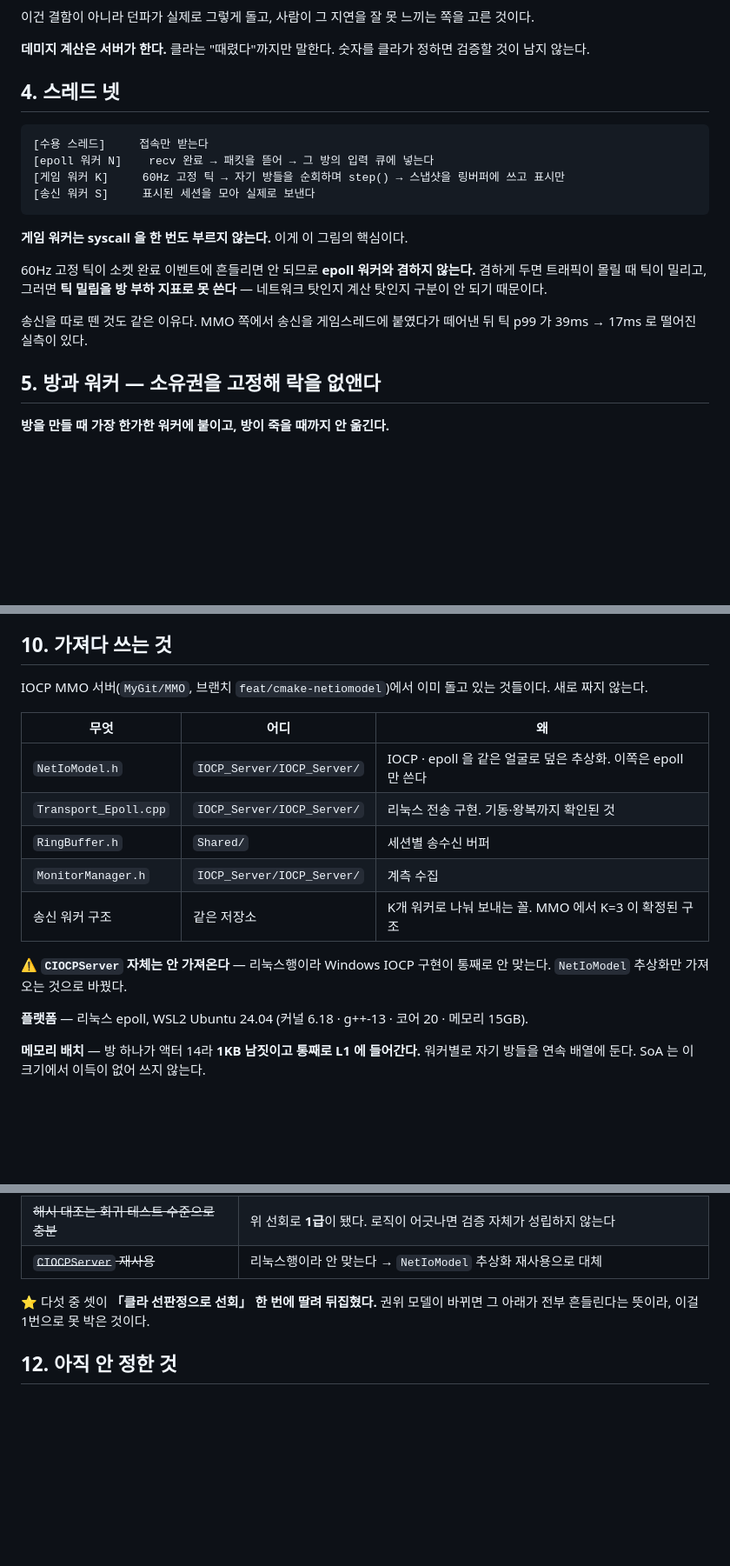
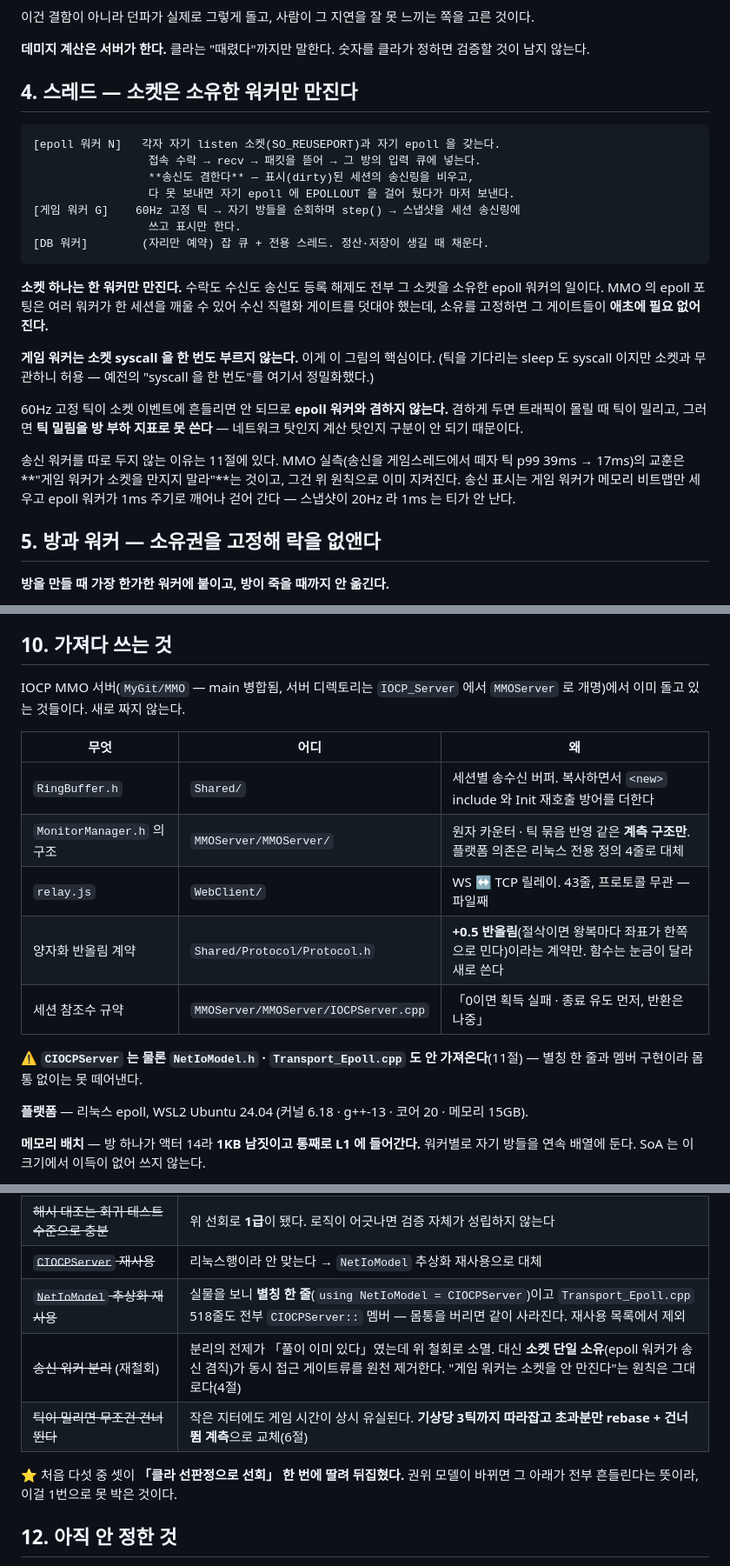
Before and after one commit to cocoz93/MO_Belt, a Markdown page: Docs/SERVER_DESIGN.md, 3 parts joined by grey strips. Shown at 87% size. GitHub-like rendering; blank space fills up the shorter version.

Commit message:
설계 §4·§6·§7·§10·§11 갱신 — 소켓 단일 소유 epoll·송신 겸직, 틱 따라잡기 3틱 상한, 스냅샷 20Hz 고정, 재사용 표 교체, 철회 3건 추가

````diff
--- a/Docs/SERVER_DESIGN.md
+++ b/Docs/SERVER_DESIGN.md
@@ -69,23 +69,34 @@ MMO 쪽은 게임스레드 하나가 모든 세션의 시야 계산을 떠안아
 **데미지 계산은 서버가 한다.** 클라는 "때렸다"까지만 말한다.
 숫자를 클라가 정하면 검증할 것이 남지 않는다.
 
-## 4. 스레드 넷
+## 4. 스레드 — 소켓은 소유한 워커만 만진다
 
 ```
-[수용 스레드]     접속만 받는다
-[epoll 워커 N]    recv 완료 → 패킷을 뜯어 → 그 방의 입력 큐에 넣는다
-[게임 워커 K]     60Hz 고정 틱 → 자기 방들을 순회하며 step() → 스냅샷을 링버퍼에 쓰고 표시만
-[송신 워커 S]     표시된 세션을 모아 실제로 보낸다
+[epoll 워커 N]   각자 자기 listen 소켓(SO_REUSEPORT)과 자기 epoll 을 갖는다.
+                 접속 수락 → recv → 패킷을 뜯어 → 그 방의 입력 큐에 넣는다.
+                 **송신도 겸한다** — 표시(dirty)된 세션의 송신링을 비우고,
+                 다 못 보내면 자기 epoll 에 EPOLLOUT 을 걸어 뒀다가 마저 보낸다.
+[게임 워커 G]    60Hz 고정 틱 → 자기 방들을 순회하며 step() → 스냅샷을 세션 송신링에
+                 쓰고 표시만 한다.
+[DB 워커]        (자리만 예약) 잡 큐 + 전용 스레드. 정산·저장이 생길 때 채운다.
 ```
 
-**게임 워커는 syscall 을 한 번도 부르지 않는다.** 이게 이 그림의 핵심이다.
+**소켓 하나는 한 워커만 만진다.** 수락도 수신도 송신도 등록 해제도 전부 그 소켓을 소유한
+epoll 워커의 일이다. MMO 의 epoll 포팅은 여러 워커가 한 세션을 깨울 수 있어 수신 직렬화
+게이트를 덧대야 했는데, 소유를 고정하면 그 게이트들이 **애초에 필요 없어진다.**
 
-60Hz 고정 틱이 소켓 완료 이벤트에 흔들리면 안 되므로 **epoll 워커와 겸하지 않는다.**
+**게임 워커는 소켓 syscall 을 한 번도 부르지 않는다.** 이게 이 그림의 핵심이다.
+(틱을 기다리는 sleep 도 syscall 이지만 소켓과 무관하니 허용 — 예전의 "syscall 을 한 번도"를
+여기서 정밀화했다.)
+
+60Hz 고정 틱이 소켓 이벤트에 흔들리면 안 되므로 **epoll 워커와 겸하지 않는다.**
 겸하게 두면 트래픽이 몰릴 때 틱이 밀리고, 그러면 **틱 밀림을 방 부하 지표로 못 쓴다** —
 네트워크 탓인지 계산 탓인지 구분이 안 되기 때문이다.
 
-송신을 따로 뗀 것도 같은 이유다. MMO 쪽에서 송신을 게임스레드에 붙였다가 떼어낸 뒤
-틱 p99 가 39ms → 17ms 로 떨어진 실측이 있다.
+송신 워커를 따로 두지 않는 이유는 11절에 있다. MMO 실측(송신을 게임스레드에서 떼자
+틱 p99 39ms → 17ms)의 교훈은 **"게임 워커가 소켓을 만지지 말라"**는 것이고, 그건 위
+원칙으로 이미 지켜진다. 송신 표시는 게임 워커가 메모리 비트맵만 세우고 epoll 워커가
+1ms 주기로 깨어나 걷어 간다 — 스냅샷이 20Hz 라 1ms 는 티가 안 난다.
 
 ## 5. 방과 워커 — 소유권을 고정해 락을 없앤다
 
@@ -262,19 +279,19 @@ C++ 로 옮길 때 **값을 다시 정하지 않는다** — 아래는 이미
 
 ## 10. 가져다 쓰는 것
 
-IOCP MMO 서버(`MyGit/MMO`, 브랜치 `feat/cmake-netiomodel`)에서 이미 돌고 있는 것들이다.
-새로 짜지 않는다.
+IOCP MMO 서버(`MyGit/MMO` — main 병합됨, 서버 디렉토리는 `IOCP_Server` 에서 `MMOServer` 로
+개명)에서 이미 돌고 있는 것들이다. 새로 짜지 않는다.
 
 | 무엇 | 어디 | 왜 |
 |---|---|---|
-| `NetIoModel.h` | `IOCP_Server/IOCP_Server/` | IOCP · epoll 을 같은 얼굴로 덮은 추상화. 이쪽은 epoll 만 쓴다 |
-| `Transport_Epoll.cpp` | `IOCP_Server/IOCP_Server/` | 리눅스 전송 구현. 기동·왕복까지 확인된 것 |
-| `RingBuffer.h` | `Shared/` | 세션별 송수신 버퍼 |
-| `MonitorManager.h` | `IOCP_Server/IOCP_Server/` | 계측 수집 |
-| 송신 워커 구조 | 같은 저장소 | K개 워커로 나눠 보내는 꼴. MMO 에서 K=3 이 확정된 구조 |
+| `RingBuffer.h` | `Shared/` | 세션별 송수신 버퍼. 복사하면서 `<new>` include 와 Init 재호출 방어를 더한다 |
+| `MonitorManager.h` 의 구조 | `MMOServer/MMOServer/` | 원자 카운터 · 틱 묶음 반영 같은 **계측 구조만**. 플랫폼 의존은 리눅스 전용 정의 4줄로 대체 |
+| `relay.js` | `WebClient/` | WS ↔ TCP 릴레이. 43줄, 프로토콜 무관 — 파일째 |
+| 양자화 반올림 계약 | `Shared/Protocol/Protocol.h` | **+0.5 반올림**(절삭이면 왕복마다 좌표가 한쪽으로 민다)이라는 계약만. 함수는 눈금이 달라 새로 쓴다 |
+| 세션 참조수 규약 | `MMOServer/MMOServer/IOCPServer.cpp` | 「0이면 획득 실패 · 종료 유도 먼저, 반환은 나중」 |
 
-⚠ **`CIOCPServer` 자체는 안 가져온다** — 리눅스행이라 Windows IOCP 구현이 통째로 안 맞는다.
-`NetIoModel` 추상화만 가져오는 것으로 바꿨다.
+⚠ **`CIOCPServer` 는 물론 `NetIoModel.h` · `Transport_Epoll.cpp` 도 안 가져온다**(11절) —
+별칭 한 줄과 멤버 구현이라 몸통 없이는 못 떼어낸다.
 
 **플랫폼** — 리눅스 epoll, WSL2 Ubuntu 24.04 (커널 6.18 · g++-13 · 코어 20 · 메모리 15GB).
 
@@ -296,8 +313,11 @@ MMO 가 한 맵을 못 쪼개 막힌 것과 정반대라, 이 대비는 문서
 | ~~1단계는 클라 예측 없이 간다~~ | 던파 모방(클라 선판정)으로 정하면서 **클라가 1차 판정자**가 됐다. 예측이 전제다 |
 | ~~해시 대조는 회귀 테스트 수준으로 충분~~ | 위 선회로 **1급**이 됐다. 로직이 어긋나면 검증 자체가 성립하지 않는다 |
 | ~~`CIOCPServer` 재사용~~ | 리눅스행이라 안 맞는다 → `NetIoModel` 추상화 재사용으로 대체 |
+| ~~`NetIoModel` 추상화 재사용~~ | 실물을 보니 **별칭 한 줄**(`using NetIoModel = CIOCPServer`)이고 `Transport_Epoll.cpp` 518줄도 전부 `CIOCPServer::` 멤버 — 몸통을 버리면 같이 사라진다. 재사용 목록에서 제외 |
+| ~~송신 워커 분리~~ (재철회) | 분리의 전제가 「풀이 이미 있다」였는데 위 철회로 소멸. 대신 **소켓 단일 소유**(epoll 워커가 송신 겸직)가 동시 접근 게이트류를 원천 제거한다. "게임 워커는 소켓을 안 만진다"는 원칙은 그대로다(4절) |
+| ~~틱이 밀리면 무조건 건너뛴다~~ | 작은 지터에도 게임 시간이 상시 유실된다. **기상당 3틱까지 따라잡고 초과분만 rebase + 건너뜀 계측**으로 교체(6절) |
 
-⭐ 다섯 중 셋이 **「클라 선판정으로 선회」 한 번에 딸려 뒤집혔다.**
+⭐ 처음 다섯 중 셋이 **「클라 선판정으로 선회」 한 번에 딸려 뒤집혔다.**
 권위 모델이 바뀌면 그 아래가 전부 흔들린다는 뜻이라, 이걸 1번으로 못 박은 것이다.
 
 ## 12. 아직 안 정한 것
````
Also changed, not shown: other parts of Docs/SERVER_DESIGN.md (+10 -4 lines).
